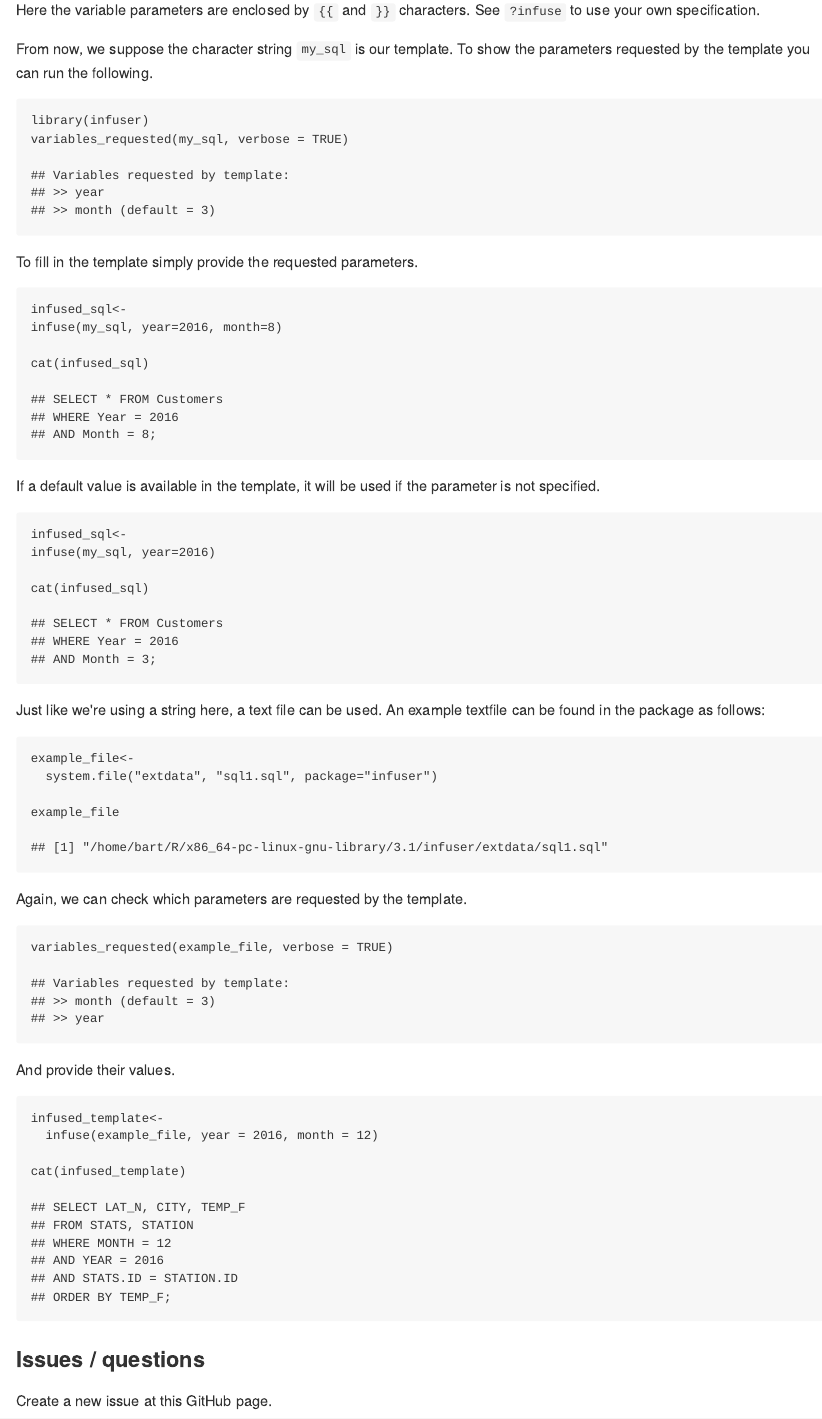
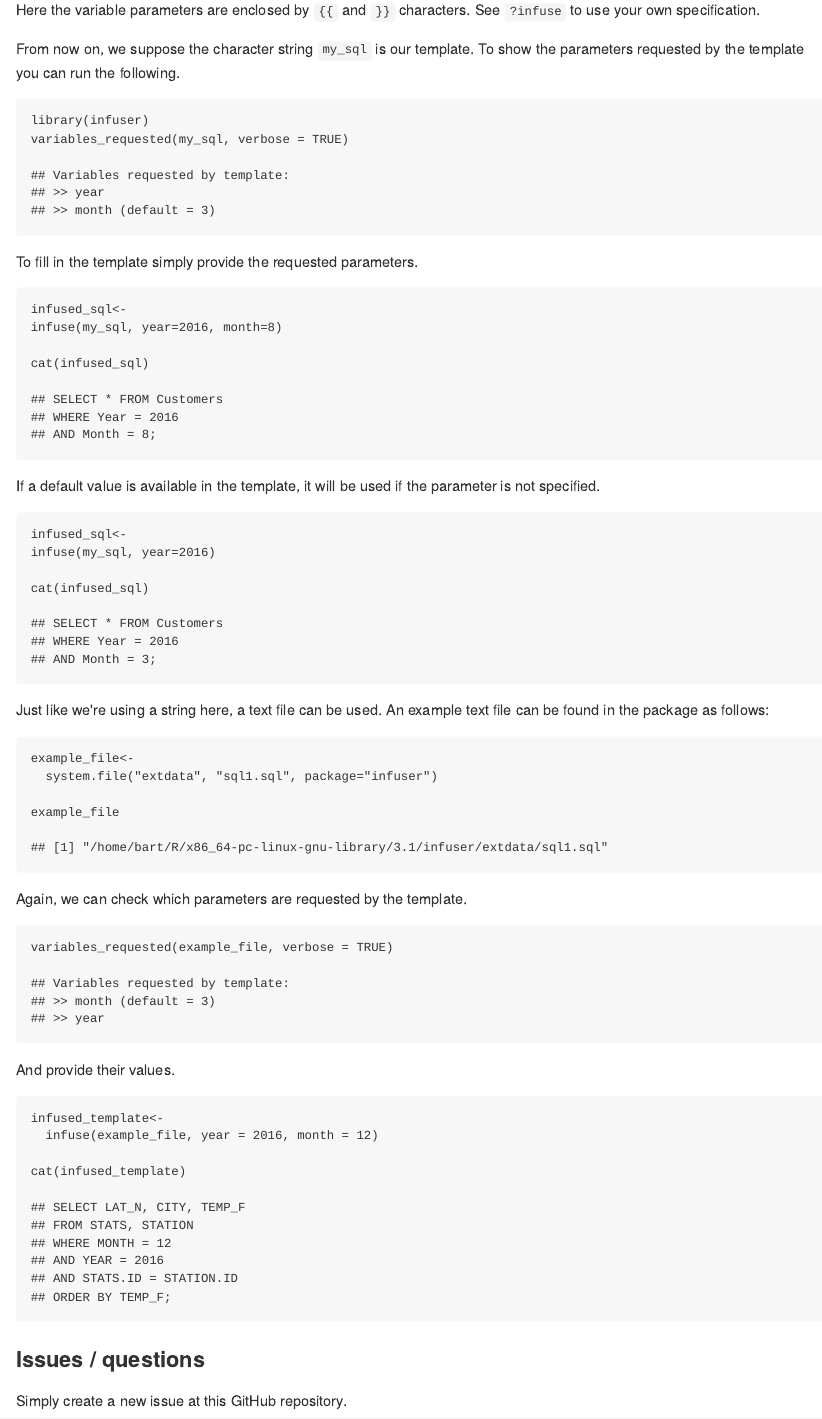
Before and after one commit to bart6114/infuser, an R Markdown document (README.Rmd): the page in a window 1100 px wide, from 400 px down. The pictures show the output file README.md that the author committed with the source, drawn offline in the style of GitHub.

Commit message:
readme update

````diff
--- a/README.Rmd
+++ b/README.Rmd
@@ -23,7 +23,7 @@ AND Month = {{month|3}};"
 
 Here the variable parameters are enclosed by ```{{``` and ```}}``` characters. See ```?infuse``` to use your own specification.
 
-From now, we suppose the character string ```my_sql```  is our template. To show the parameters requested by the template you can run the following.
+From now on, we suppose the character string ```my_sql```  is our template. To show the parameters requested by the template you can run the following.
 
 ```{r, results='hide'}
 library(infuser)
@@ -48,7 +48,7 @@ infuse(my_sql, year=2016)
 cat(infused_sql)
 ```
 
-Just like we're using a string here, a text file can be used. An example textfile can be found in the package as follows:
+Just like we're using a string here, a text file can be used. An example text file can be found in the package as follows:
 
 ```{r}
 example_file<-
@@ -74,4 +74,4 @@ cat(infused_template)
 
 ### Issues / questions
 
-Create a new issue at this GitHub page.
+Simply create a new issue at this GitHub repository.
````
Also changed, not shown: README.md.
